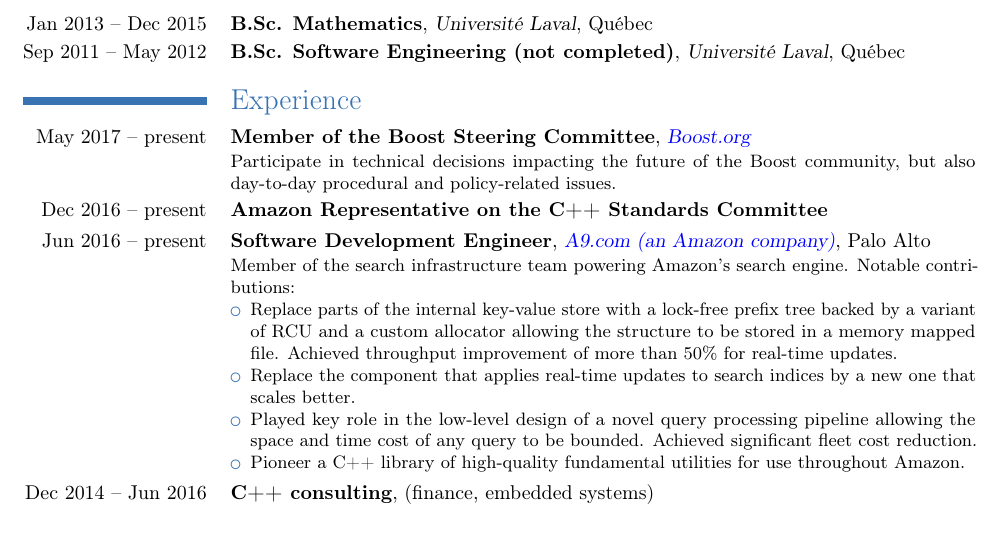
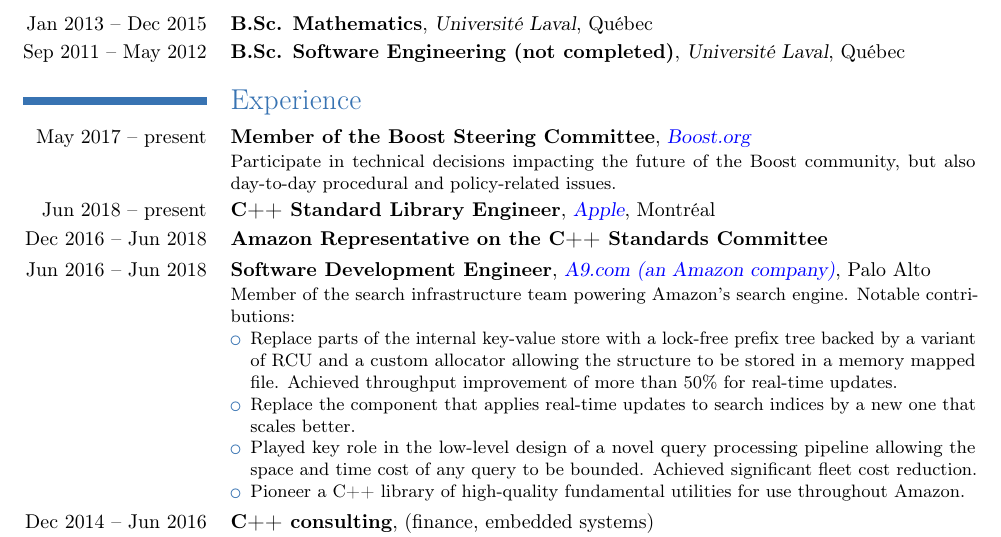
Before and after one commit to ldionne/ldionne.github.io, a LaTeX CV (resume.tex): part of page 1 of 2, cut so that both start at the same text. Compiled offline with pdfLaTeX.

Commit message:
[resume] Add new Apple position

```diff
--- a/resume.tex
+++ b/resume.tex
@@ -40,10 +40,12 @@
     but also day-to-day procedural and policy-related issues.
 }
 
-\cventry{Dec 2016 -- present}{Amazon Representative on the C++ Standards Committee}{}{}{}{}
+\cventry{Jun 2018 -- present}{C++ Standard Library Engineer}{\myhref{https://apple.com}{Apple}}{Montréal}{}{}
+
+\cventry{Dec 2016 -- Jun 2018}{Amazon Representative on the C++ Standards Committee}{}{}{}{}
 
 % Note: changed from SDE I to SDE II in March 2017 -- should this be reflected?
-\cventry{Jun 2016 -- present}{Software Development Engineer}{\myhref{http://a9.com}{A9.com (an Amazon company)}}{Palo Alto}{}{
+\cventry{Jun 2016 -- Jun 2018}{Software Development Engineer}{\myhref{http://a9.com}{A9.com (an Amazon company)}}{Palo Alto}{}{
     Member of the search infrastructure team powering Amazon's search engine.
     Notable contributions:
     \begin{itemize}
```
Also changed, not shown: resume.pdf.
